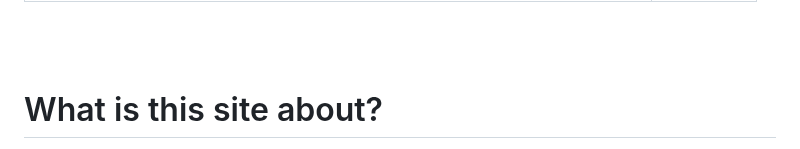
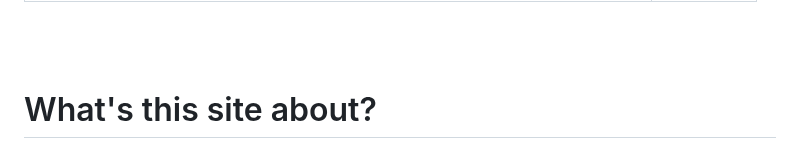
Before and after one commit to practicalseries/Mastering-GitHHub, a Markdown page: README.md, the part around one of its changes. Drawn GitHub-style.

```diff
--- a/README.md
+++ b/README.md
@@ -85,5 +85,5 @@ The entire website contents are available as a pdf *(in short a book)* here:
 
 <br><br>
 
-# What is this site about?
+# What's this site about?
 
```
Also changed, not shown: other parts of README.md (+1 -1 lines).
